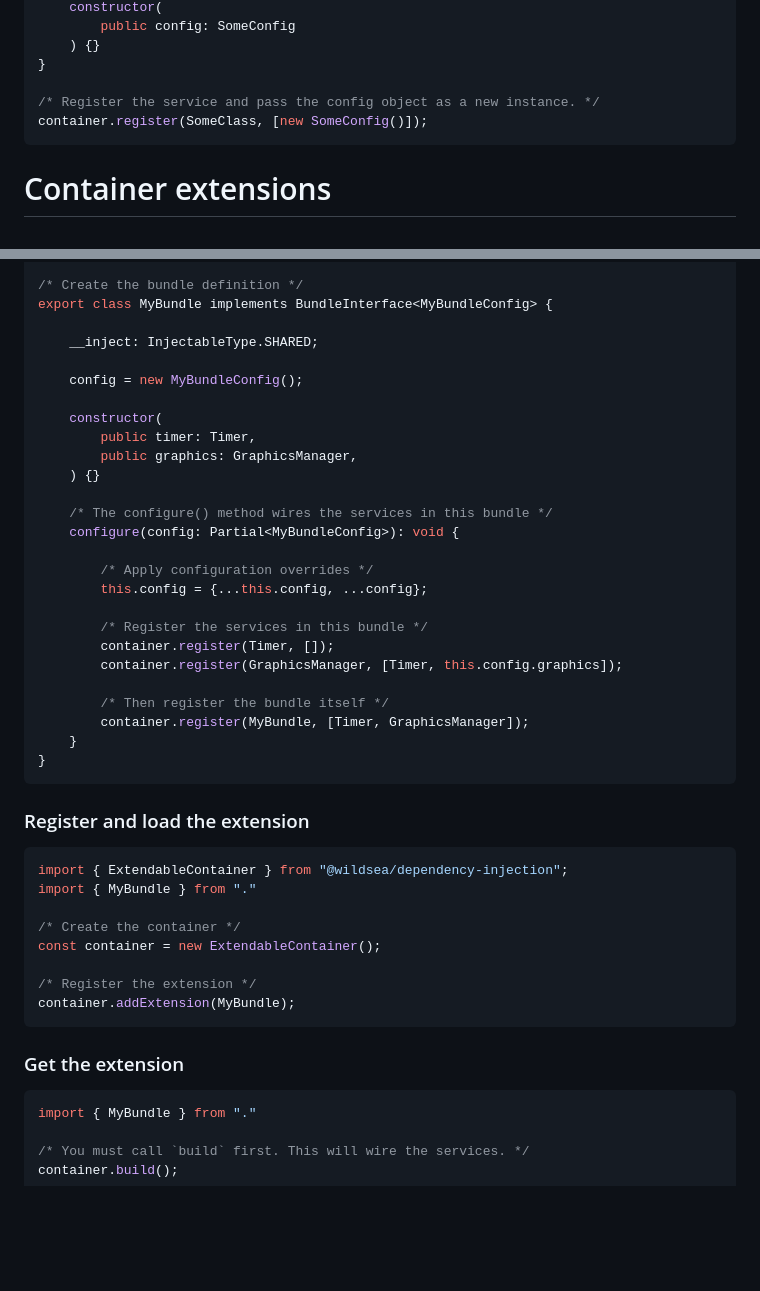
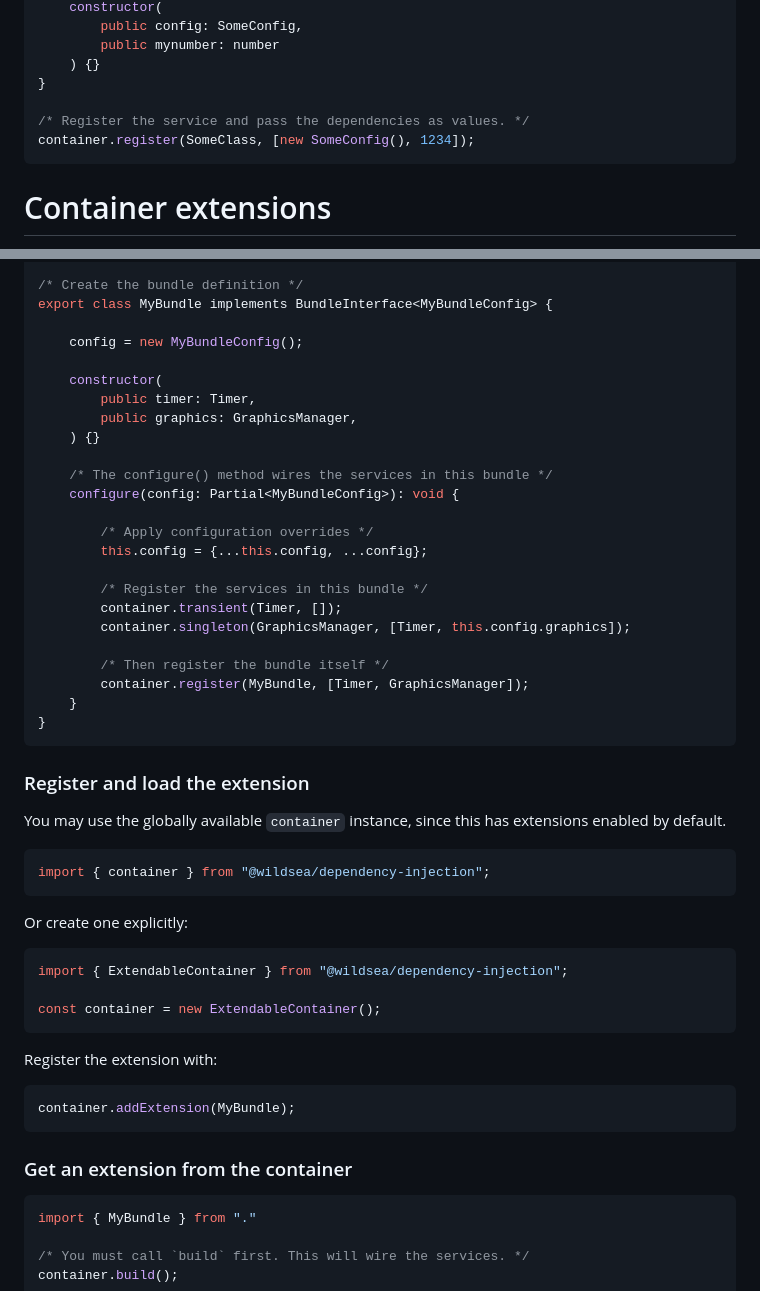
Before and after one commit to markeasting/dependency-injection, a Markdown page: README.md, 2 parts joined by grey strips. Drawn GitHub-style; blank space fills up the shorter version.

````diff
--- a/README.md
+++ b/README.md
@@ -118,10 +120,11 @@ class SomeClass implements Injectable {
     constructor(
-        public config: SomeConfig
+        public config: SomeConfig,
+        public mynumber: number
     ) {}
 }
 
-/* Register the service and pass the config object as a new instance. */
-container.register(SomeClass, [new SomeConfig()]);
+/* Register the service and pass the dependencies as values. */
+container.register(SomeClass, [new SomeConfig(), 1234]);
 ```
 
 # Container extensions
@@ -141,8 +144,6 @@ export class MyBundleConfig {
 /* Create the bundle definition */
 export class MyBundle implements BundleInterface<MyBundleConfig> {
 
-    __inject: InjectableType.SHARED;
-
     config = new MyBundleConfig();
 
     constructor(
@@ -157,8 +158,8 @@ export class MyBundle implements BundleInterface<MyBundleConfig> {
         this.config = {...this.config, ...config};
 
         /* Register the services in this bundle */
-        container.register(Timer, []);
-        container.register(GraphicsManager, [Timer, this.config.graphics]);
+        container.transient(Timer, []);
+        container.singleton(GraphicsManager, [Timer, this.config.graphics]);
 
         /* Then register the bundle itself */
         container.register(MyBundle, [Timer, GraphicsManager]);
@@ -167,19 +168,25 @@ export class MyBundle implements BundleInterface<MyBundleConfig> {
 ```
 
 ### Register and load the extension
+You may use the globally available `container` instance, since this has extensions enabled by default.
+```ts
+import { container } from "@wildsea/dependency-injection";
+```
+
+Or create one explicitly:
 
 ```ts
 import { ExtendableContainer } from "@wildsea/dependency-injection";
-import { MyBundle } from "."
 
-/* Create the container */
 const container = new ExtendableContainer();
+```
 
-/* Register the extension */
+Register the extension with:
+```ts
 container.addExtension(MyBundle);
 ```
 
-### Get the extension
+### Get an extension from the container
 ```ts
 import { MyBundle } from "."
 
````
Also changed, not shown: other parts of README.md (+25 -23 lines).
